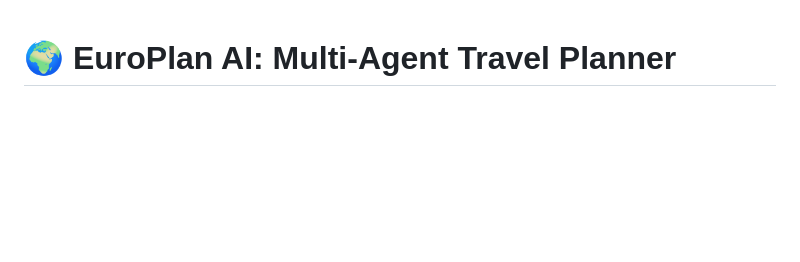
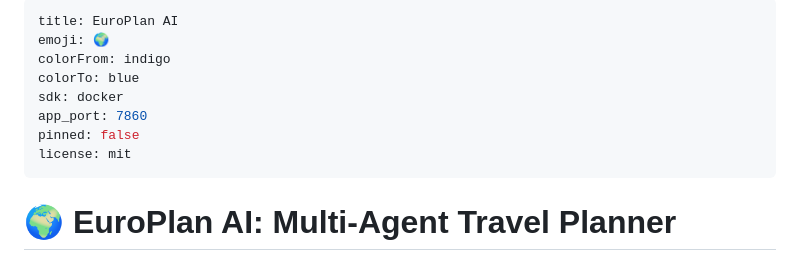
Before and after one commit to dhanushree162004/europeplanai, a Markdown page: README.md, the part around the change. Drawn GitHub-style; blank space fills up the shorter version.

Commit message:
Added Hugging Face configuration header

```diff
--- a/README.md
+++ b/README.md
@@ -1,3 +1,14 @@
+---
+title: EuroPlan AI
+emoji: 🌍
+colorFrom: indigo
+colorTo: blue
+sdk: docker
+app_port: 7860
+pinned: false
+license: mit
+---
+
 # 🌍 EuroPlan AI: Multi-Agent Travel Planner
 
 **EuroPlan AI** is a professional-grade, multi-agent travel reasoning system designed to eliminate AI "hallucinations" and provide geographically accurate, personalized European itineraries.
```
